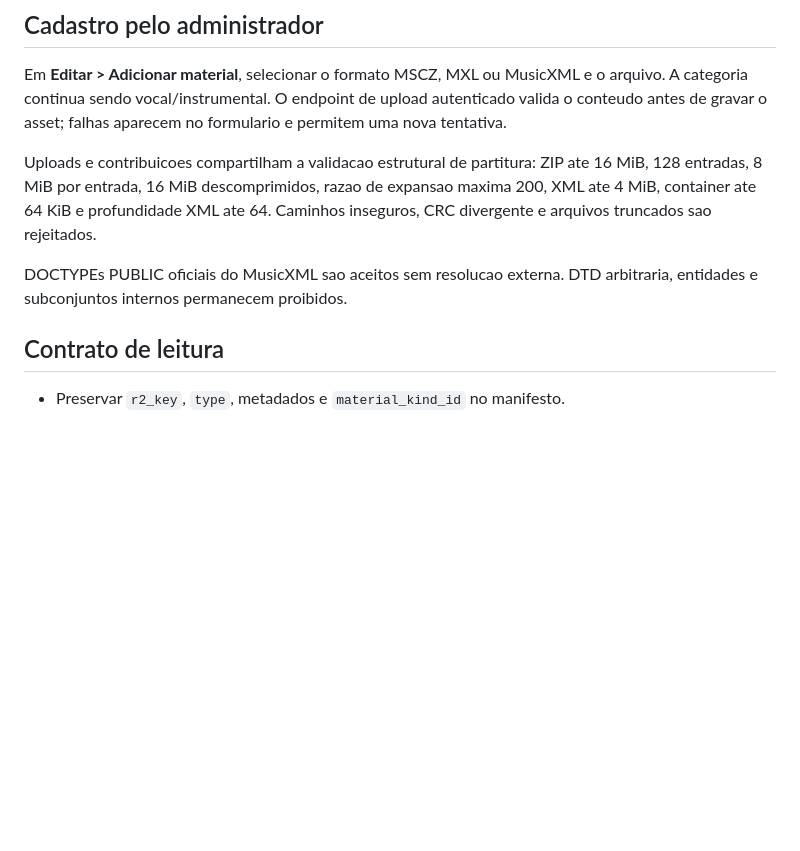
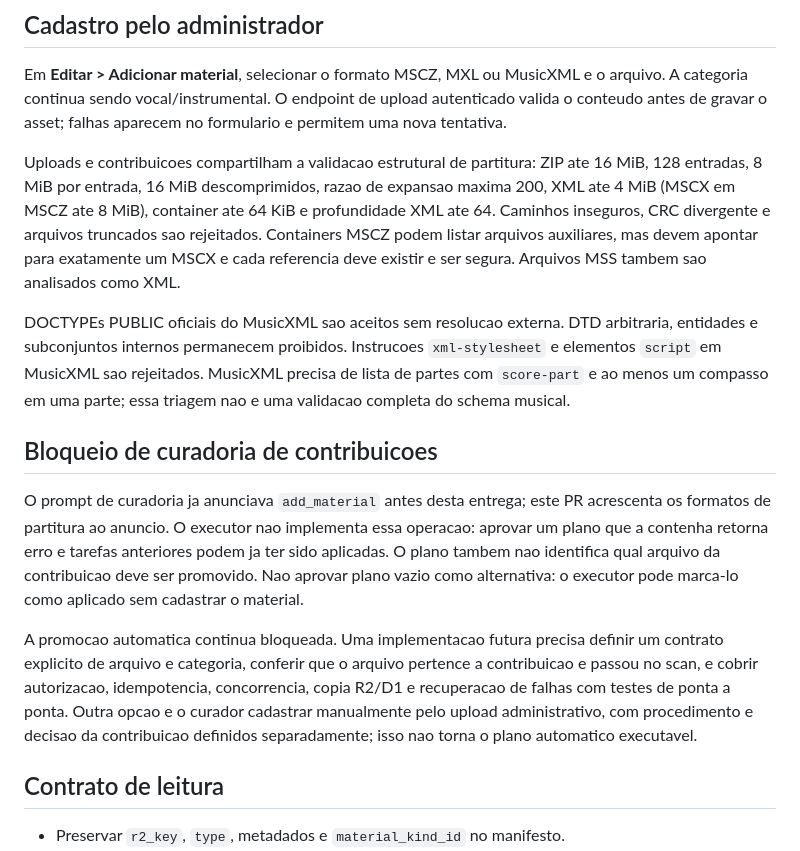
Before and after one commit to jairofilho79/coldigom, a Markdown page: docs/SCORE_MATERIALS.md, the part around the change. GitHub-like rendering; blank space fills up the shorter version.

Commit message:
docs(partituras): registrar bloqueio de promoção em curadoria
Descreve limites estruturais e a ausência preexistente de add_material no executor sem prometer promoção automática.

Co-authored-by: Copilot <223556219+Copilot@users.noreply.github.com>

```diff
--- a/docs/SCORE_MATERIALS.md
+++ b/docs/SCORE_MATERIALS.md
@@ -19,12 +19,34 @@ falhas aparecem no formulario e permitem uma nova tentativa.
 
 Uploads e contribuicoes compartilham a validacao estrutural de partitura:
 ZIP ate 16 MiB, 128 entradas, 8 MiB por entrada, 16 MiB descomprimidos,
-razao de expansao maxima 200, XML ate 4 MiB, container ate 64 KiB e
-profundidade XML ate 64. Caminhos inseguros, CRC divergente e arquivos
-truncados sao rejeitados.
+razao de expansao maxima 200, XML ate 4 MiB (MSCX em MSCZ ate 8 MiB),
+container ate 64 KiB e profundidade XML ate 64. Caminhos inseguros, CRC
+divergente e arquivos truncados sao rejeitados. Containers MSCZ podem listar
+arquivos auxiliares, mas devem apontar para exatamente um MSCX e cada referencia
+deve existir e ser segura. Arquivos MSS tambem sao analisados como XML.
 
 DOCTYPEs PUBLIC oficiais do MusicXML sao aceitos sem resolucao externa.
 DTD arbitraria, entidades e subconjuntos internos permanecem proibidos.
+Instrucoes `xml-stylesheet` e elementos `script` em MusicXML sao rejeitados.
+MusicXML precisa de lista de partes com `score-part` e ao menos um compasso
+em uma parte; essa triagem nao e uma validacao completa do schema musical.
+
+## Bloqueio de curadoria de contribuicoes
+
+O prompt de curadoria ja anunciava `add_material` antes desta entrega; este PR
+acrescenta os formatos de partitura ao anuncio. O executor nao implementa essa
+operacao: aprovar um plano que a contenha retorna erro e tarefas anteriores
+podem ja ter sido aplicadas. O plano tambem nao identifica qual arquivo da
+contribuicao deve ser promovido. Nao aprovar plano vazio como alternativa:
+o executor pode marca-lo como aplicado sem cadastrar o material.
+
+A promocao automatica continua bloqueada. Uma implementacao futura precisa
+definir um contrato explicito de arquivo e categoria, conferir que o arquivo
+pertence a contribuicao e passou no scan, e cobrir autorizacao, idempotencia,
+concorrencia, copia R2/D1 e recuperacao de falhas com testes de ponta a ponta.
+Outra opcao e o curador cadastrar manualmente pelo upload administrativo, com
+procedimento e decisao da contribuicao definidos separadamente; isso nao torna
+o plano automatico executavel.
 
 ## Contrato de leitura
 
```
